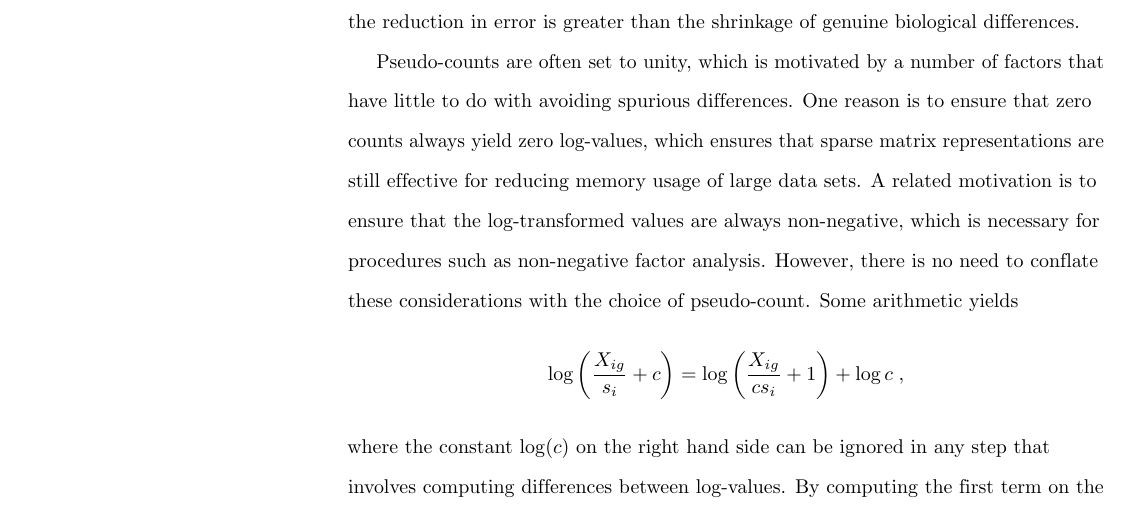
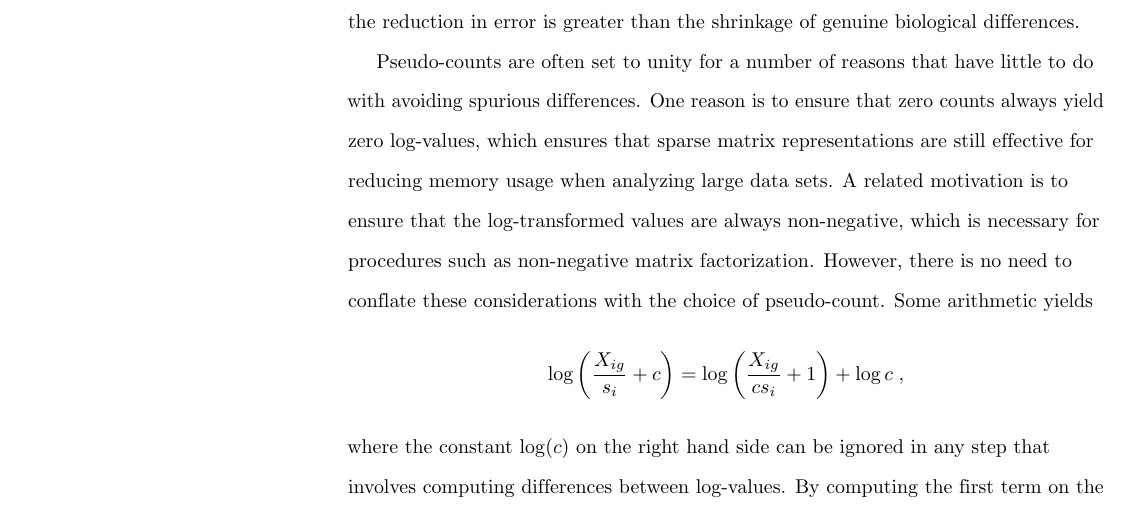
Before and after one commit to LTLA/PseudoCount2018, a LaTeX document (report/main.tex): part of page 12 of 18, cut so that both start at the same text. Compiled offline with pdfLaTeX.

Commit message:
Minor rewording of unity pseudo-count rant.

```diff
--- a/report/main.tex
+++ b/report/main.tex
@@ -426,9 +426,9 @@ It is also possible to use log-values computed with $\hat c$ in the initial expl
 However, this strategy is more difficult to justify as the magnitude of the error in the distance between cells does not have a straightforward interpretion.
 Any benefit from a large pseudo-count requires that the reduction in error is greater than the shrinkage of genuine biological differences.
 
-Pseudo-counts are often set to unity, which is motivated by a number of factors that have little to do with avoiding spurious differences.
-One reason is to ensure that zero counts always yield zero log-values, which ensures that sparse matrix representations are still effective for reducing memory usage of large data sets.
-A related motivation is to ensure that the log-transformed values are always non-negative, which is necessary for procedures such as non-negative factor analysis.
+Pseudo-counts are often set to unity for a number of reasons that have little to do with avoiding spurious differences.
+One reason is to ensure that zero counts always yield zero log-values, which ensures that sparse matrix representations are still effective for reducing memory usage when analyzing large data sets.
+A related motivation is to ensure that the log-transformed values are always non-negative, which is necessary for procedures such as non-negative matrix factorization.
 However, there is no need to conflate these considerations with the choice of pseudo-count.
 Some arithmetic yields
 \[
```
